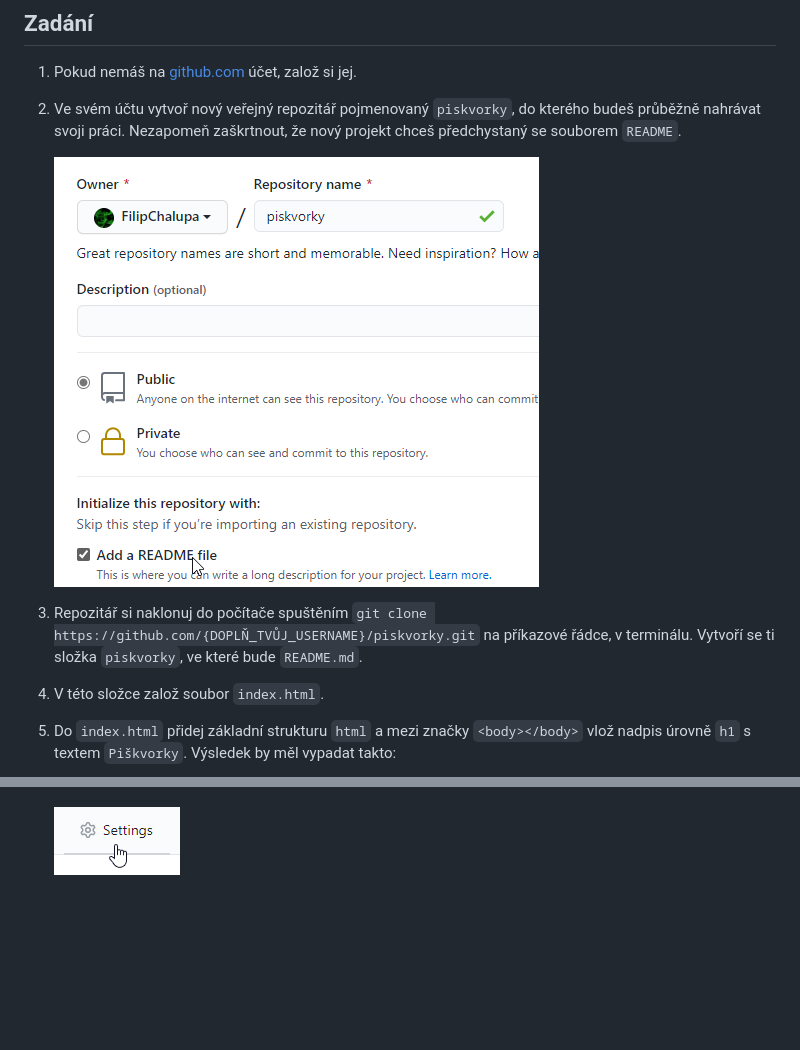
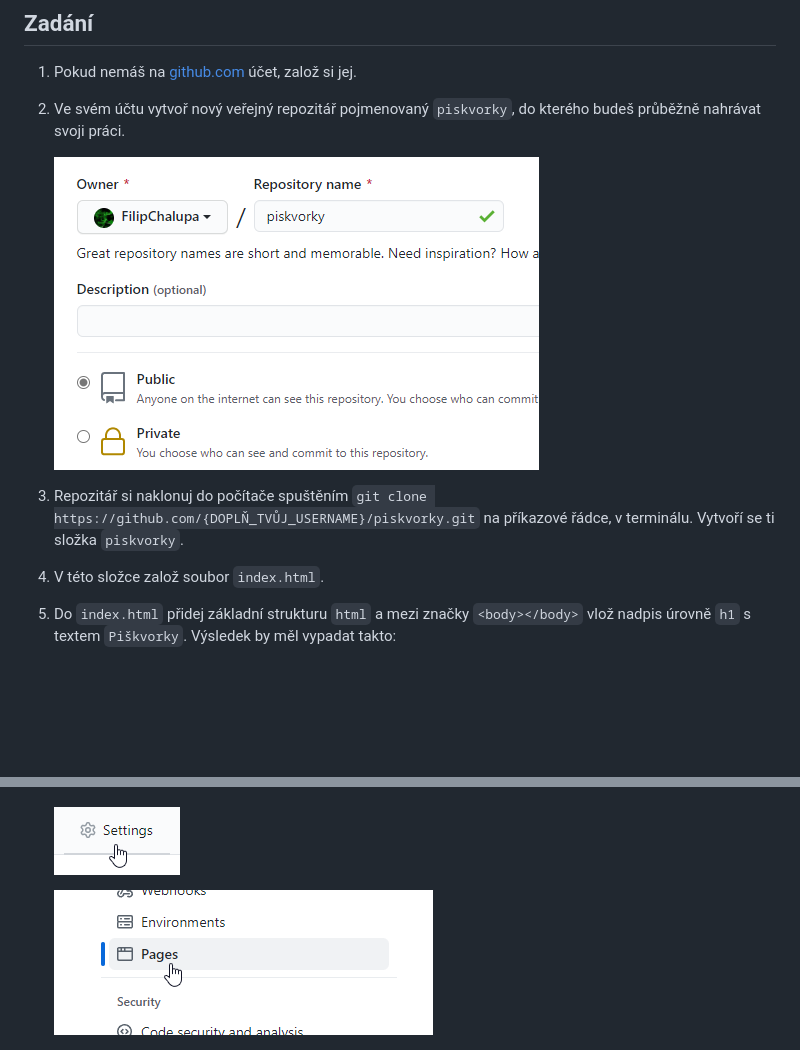
Before and after one commit to Czechitas-podklady-WEB/ukol-piskvorky-1, a Markdown page: README.md, 2 parts joined by grey strips. Drawn GitHub-style; pictures changed too: zadani/pages.png (added), zadani/s-public.png (added), zadani/s-readme.png (deleted); blank space fills up the shorter version.

Commit message:
Update to be complient with new git and GitHub

```diff
--- a/README.md
+++ b/README.md
@@ -6,11 +6,11 @@ Toto je první ze série pěti úkolů, ve kterých si postupně naprogramuješ
 
 1. Pokud nemáš na [github.com](https://github.com/) účet, založ si jej.
 
-1. Ve svém účtu vytvoř nový veřejný repozitář pojmenovaný `piskvorky`, do kterého budeš průběžně nahrávat svoji práci. Nezapomeň zaškrtnout, že nový projekt chceš předchystaný se souborem `README`.
+1. Ve svém účtu vytvoř nový veřejný repozitář pojmenovaný `piskvorky`, do kterého budeš průběžně nahrávat svoji práci.
 
-   ![s readme](zadani/s-readme.png)
+   ![s readme](zadani/s-public.png)
 
-1. Repozitář si naklonuj do počítače spuštěním `git clone https://github.com/{DOPLŇ_TVŮJ_USERNAME}/piskvorky.git` na příkazové řádce, v terminálu. Vytvoří se ti složka `piskvorky`, ve které bude `README.md`.
+1. Repozitář si naklonuj do počítače spuštěním `git clone https://github.com/{DOPLŇ_TVŮJ_USERNAME}/piskvorky.git` na příkazové řádce, v terminálu. Vytvoří se ti složka `piskvorky`.
 
 1. V této složce založ soubor `index.html`.
 
@@ -27,6 +27,8 @@ Toto je první ze série pěti úkolů, ve kterých si postupně naprogramuješ
 1. V nastavení povol GitHub Pages.
 
    ![nastavení](zadani/nastaveni.png)
+
+   ![pages](zadani/pages.png)
 
    ![GitHub Pages](zadani/github-pages.png)
 
```
